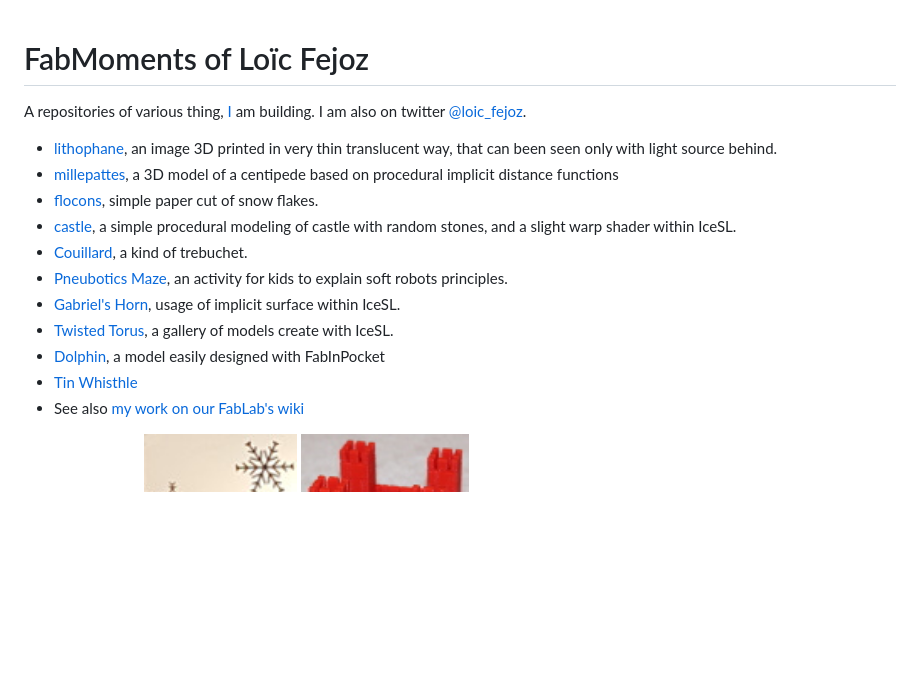
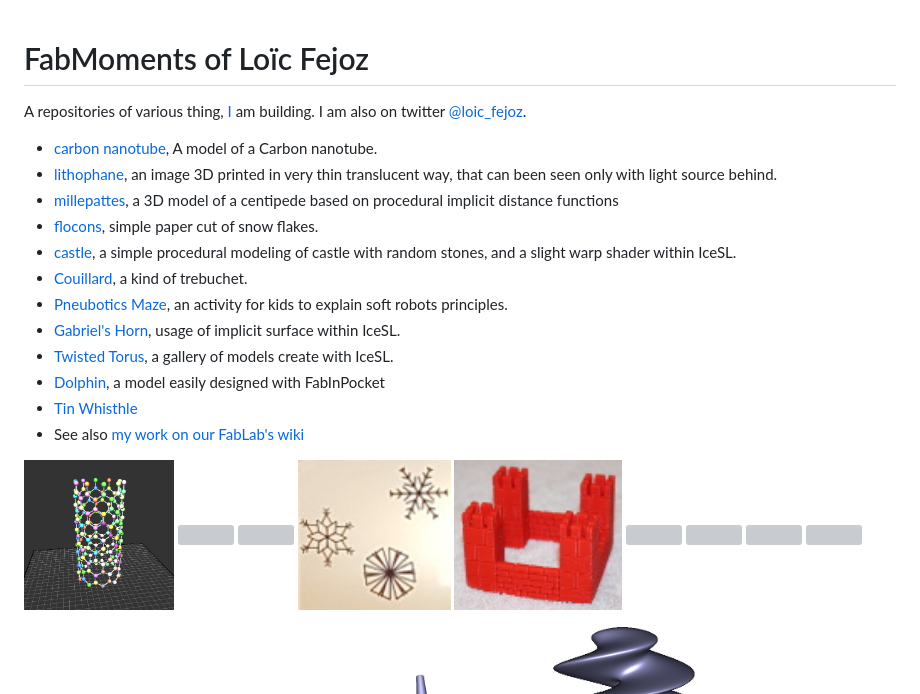
Before and after one commit to loic-fejoz/loic-fejoz-fabmoments, a Markdown page: README.md, the part around the change. Rendered like a GitHub page; pictures changed too: carbon-nanotube/config-10-0.png (added); blank space fills up the shorter version; grey boxes are pictures that could not be loaded.

Commit message:
feat: Add carbon nanotube

```diff
--- a/README.md
+++ b/README.md
@@ -5,6 +5,7 @@ A repositories of various thing, [I](http://www.fejoz.net) am building.
 I am also on twitter [@loic_fejoz](https://twitter.com/loic_fejoz).
 
 
+* [carbon nanotube](carbon-nanotube), A model of a Carbon nanotube.
 * [lithophane](lithophane), an image 3D printed in very thin translucent way, that can been seen only with light source behind.
 * [millepattes](millepattes), a 3D model of a centipede based on procedural implicit distance functions
 * [flocons](flocons), simple paper cut of snow flakes.
@@ -17,6 +18,7 @@ I am also on twitter [@loic_fejoz](https://twitter.com/loic_fejoz).
 * [Tin Whisthle](tinwhistle)
 * See also [my work on our FabLab's wiki](http://wiki.nybi.cc/index.php/Utilisateur:Loic.fejoz)
 
+<a href="carbon-nanotube" title="Carbon nanotube"><img src="carbon-nanotube/config-10-0.png" height="150px" /></a>
 <a href="lithophane" title="Lithophane"><img src="lithophane/20180204_194724.jpg" height="150px" /></a>
 <a href="millepattes" title="Centipede"><img src="millepattes/shot0002.jpg" height="150px" /></a>
 <a href="flocons" title=""><img src="flocons/flocons-thumbnail.jpg" height="150px" /></a>
```
Also changed, not shown: carbon-nanotube/README.md (added, +39 -0 lines), carbon-nanotube/config-6-3.png (added), carbon-nanotube/config-6-6.png (added), carbon-nanotube/step1.png (added), carbon-nanotube/step2.png (added), 1 other file.
